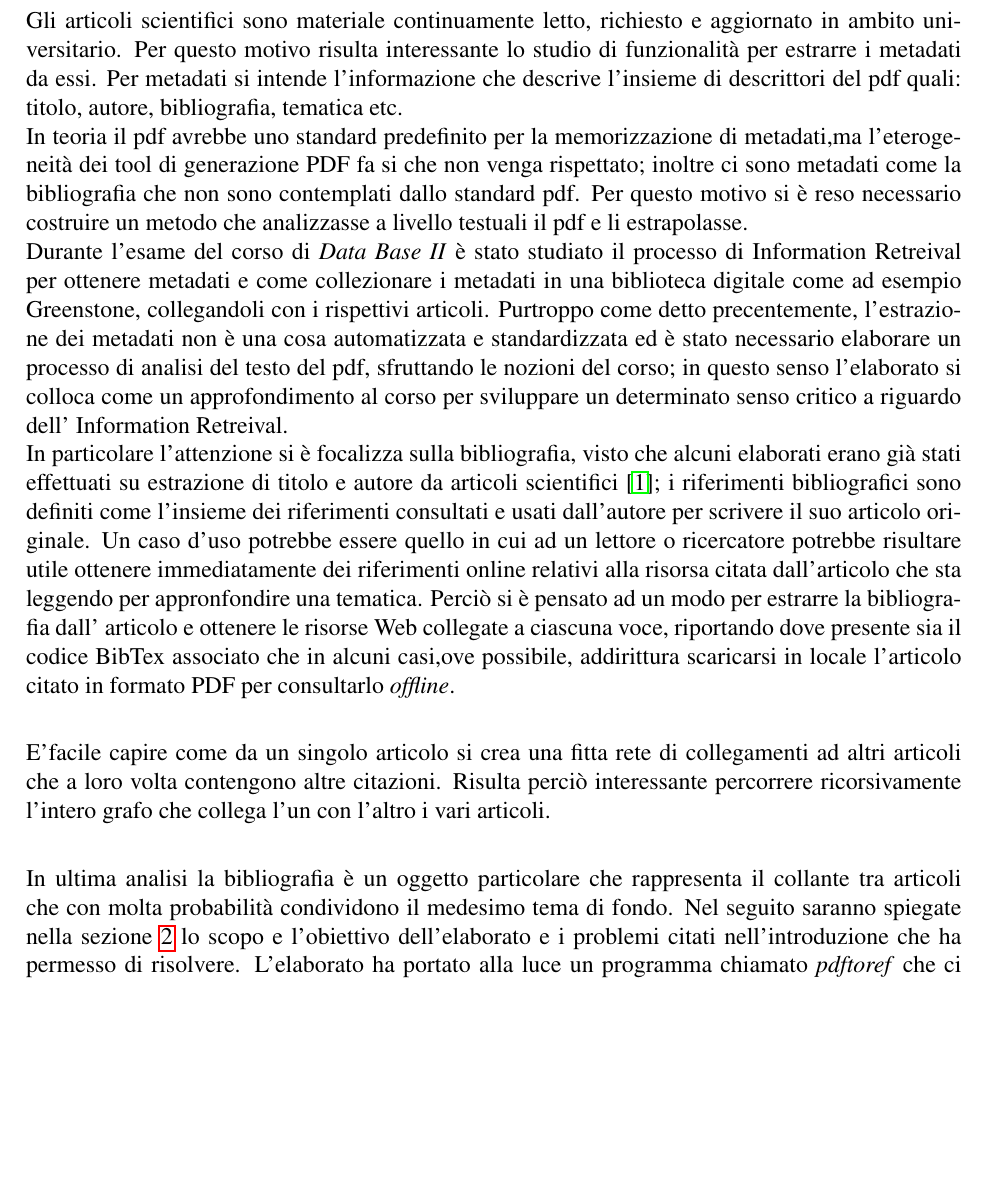
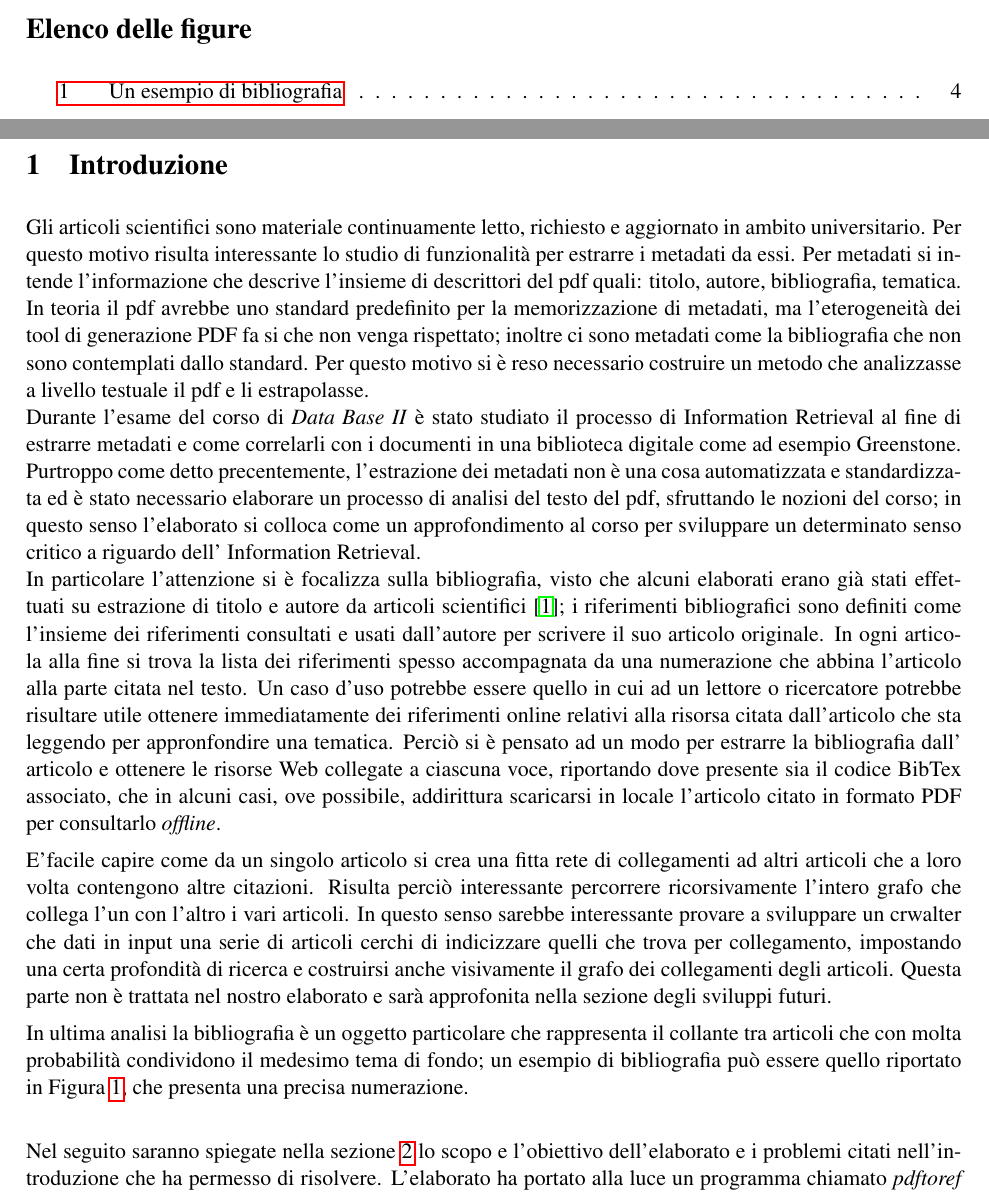
Before and after one commit to tabulation2010/pdftoref, a LaTeX document (relazione.tex, which reads introduzione.tex): part of page 3 of 12 before the commit and two parts of pages 1 and 3 of 13 after it, the two joined at a grey line, cut at the place of the change, the shorter picture padded with empty space. Compiled offline with pdfLaTeX.

Commit message:
added a sample image

```diff
--- a/introduzione.tex
+++ b/introduzione.tex
@@ -1,9 +1,11 @@
 \section{Introduzione}\label{intro}
 
-Gli articoli scientifici sono materiale continuamente letto, richiesto e aggiornato in ambito universitario. Per questo motivo risulta interessante lo studio di funzionalità per estrarre i metadati da essi. Per metadati si intende l'informazione che descrive l'insieme di descrittori del pdf quali: titolo, autore, bibliografia, tematica etc.\\ In teoria il pdf avrebbe uno standard predefinito per la memorizzazione di metadati,ma l'eterogeneità dei tool di generazione PDF fa si che non venga rispettato; inoltre ci sono metadati come la bibliografia che non sono contemplati dallo standard pdf. Per questo motivo si è reso necessario costruire un metodo che analizzasse a livello testuali il pdf e li estrapolasse.\\
-Durante l'esame del corso di \textit{Data Base II} è stato studiato il processo di Information Retreival per ottenere metadati e come collezionare i metadati in una biblioteca digitale come ad esempio Greenstone, collegandoli con i rispettivi articoli. Purtroppo come detto precentemente, l'estrazione dei metadati non è una cosa automatizzata e standardizzata ed è stato necessario elaborare un processo di analisi del testo del pdf, sfruttando le nozioni del corso; in questo senso l'elaborato si colloca come un approfondimento al corso per sviluppare un determinato senso critico a riguardo dell' Information Retreival.\\
-In particolare l'attenzione si è focalizza sulla bibliografia, visto che alcuni elaborati erano già stati effettuati su estrazione di titolo e autore da articoli scientifici \cite{Tarocchi}; i riferimenti bibliografici sono definiti come l'insieme dei riferimenti consultati e usati dall'autore per scrivere il suo articolo originale. Un caso d'uso potrebbe essere quello in cui ad un lettore o ricercatore potrebbe risultare utile ottenere immediatamente dei riferimenti online relativi alla risorsa citata dall'articolo che sta leggendo per appronfondire una tematica. Perciò si è pensato ad un modo per estrarre la bibliografia dall' articolo e ottenere le risorse Web collegate a ciascuna voce, riportando dove presente sia il codice BibTex associato che in alcuni casi,ove possibile, addirittura scaricarsi in locale l'articolo citato in formato PDF per consultarlo \textit{offline}.\\
+Gli articoli scientifici sono materiale continuamente letto, richiesto e aggiornato in ambito universitario. Per questo motivo risulta interessante lo studio di funzionalità per estrarre i metadati da essi. Per metadati si intende l'informazione che descrive l'insieme di descrittori del pdf quali: titolo, autore, bibliografia, tematica.\\ In teoria il pdf avrebbe uno standard predefinito per la memorizzazione di metadati, ma l'eterogeneità dei tool di generazione PDF fa si che non venga rispettato; inoltre ci sono metadati come la bibliografia che non sono contemplati dallo standard. Per questo motivo si è reso necessario costruire un metodo che analizzasse a livello testuale il pdf e li estrapolasse.\\
+Durante l'esame del corso di \textit{Data Base II} è stato studiato il processo di Information Retrieval al fine di estrarre metadati e come correlarli con i documenti in una biblioteca digitale come ad esempio Greenstone. Purtroppo come detto precentemente, l'estrazione dei metadati non è una cosa automatizzata e standardizzata ed è stato necessario elaborare un processo di analisi del testo del pdf, sfruttando le nozioni del corso; in questo senso l'elaborato si colloca come un approfondimento al corso per sviluppare un determinato senso critico a riguardo dell' Information Retrieval.\\
+In particolare l'attenzione si è focalizza sulla bibliografia, visto che alcuni elaborati erano già stati effettuati su estrazione di titolo e autore da articoli scientifici \cite{Tarocchi}; i riferimenti bibliografici sono definiti come l'insieme dei riferimenti consultati e usati dall'autore per scrivere il suo articolo originale. In ogni articola alla fine si trova la lista dei riferimenti spesso accompagnata da una numerazione che abbina l'articolo alla parte citata nel testo. Un caso d'uso potrebbe essere quello in cui ad un lettore o ricercatore potrebbe risultare utile ottenere immediatamente dei riferimenti online relativi alla risorsa citata dall'articolo che sta leggendo per appronfondire una tematica. Perciò si è pensato ad un modo per estrarre la bibliografia dall' articolo e ottenere le risorse Web collegate a ciascuna voce, riportando dove presente sia il codice BibTex associato, che in alcuni casi, ove possibile, addirittura scaricarsi in locale l'articolo citato in formato PDF per consultarlo \textit{offline}.
 
-E'facile capire come da un singolo articolo si crea una fitta rete di collegamenti ad altri articoli che a loro volta contengono altre citazioni. Risulta perciò interessante percorrere ricorsivamente l'intero grafo che collega l'un con l'altro i vari articoli.\\
+E'facile capire come da un singolo articolo si crea una fitta rete di collegamenti ad altri articoli che a loro volta contengono altre citazioni. Risulta perciò interessante percorrere ricorsivamente l'intero grafo che collega l'un con l'altro i vari articoli. In questo senso sarebbe interessante provare a sviluppare un crwalter che dati in input una serie di articoli cerchi di indicizzare quelli che trova per collegamento, impostando una certa profondità di ricerca e costruirsi anche visivamente il grafo dei collegamenti degli articoli. Questa parte non è trattata nel nostro elaborato e sarà approfonita nella sezione degli sviluppi futuri.
 
-In ultima analisi la bibliografia è un oggetto particolare che rappresenta il collante tra articoli che con molta probabilità condividono il medesimo tema di fondo. Nel seguito saranno spiegate nella sezione \ref{obiettivi} lo scopo e l'obiettivo dell'elaborato e i problemi citati nell'introduzione che ha permesso di risolvere. L'elaborato ha portato alla luce  un programma chiamato \textit{pdftoref} che ci occupa dell'estrazzione automatizzata dellla bibliografia. Nelle sezioni successive sarà spiegato come si è affronata l'analisi del problema, lo sviluppo dell'applicativo e infine i risultati ottenuti collegati alle conclusioni tratte.
+In ultima analisi la bibliografia è un oggetto particolare che rappresenta il collante tra articoli che con molta probabilità condividono il medesimo tema di fondo; un esempio di bibliografia può essere quello riportato in Figura \ref{fig:ref-examples}, che presenta una precisa numerazione.\\
+
+Nel seguito saranno spiegate nella sezione \ref{obiettivi} lo scopo e l'obiettivo dell'elaborato e i problemi citati nell'introduzione che ha permesso di risolvere. L'elaborato ha portato alla luce  un programma chiamato \textit{pdftoref} che ci occupa dell'estrazzione automatizzata dellla bibliografia. Nelle sezioni successive sarà spiegato come si è affronata l'analisi del problema, lo sviluppo dell'applicativo e infine i risultati ottenuti collegati alle conclusioni tratte.
--- a/relazione.tex
+++ b/relazione.tex
@@ -1,4 +1,4 @@
-\documentclass[12pt,a4paper]{article}
+\documentclass[11pt,a4paper]{article}
 \usepackage{sbaush-article}
 \usepackage[italian]{babel}
 \usepackage[utf8]{inputenc}
```
Also changed, not shown: figure/ref.png (added), introduzione.tex (9 more changed lines).
